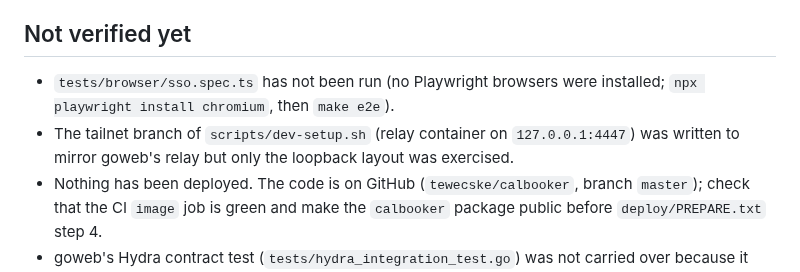
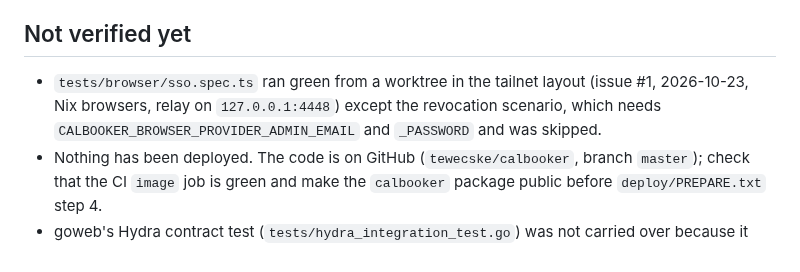
Before and after one commit to tewecske/calbooker, a Markdown page: docs/handoff.md, the part around the change. GitHub-like rendering.

Commit message:
docs(handoff): record the first browser spec run
Co-Authored-By: Claude Opus 5.5 <noreply@anthropic.com>

```diff
--- a/docs/handoff.md
+++ b/docs/handoff.md
@@ -51,11 +51,10 @@ standalone project with no booking features yet:
 
 ## Not verified yet
 
-- `tests/browser/sso.spec.ts` has not been run (no Playwright browsers were
-  installed; `npx playwright install chromium`, then `make e2e`).
-- The tailnet branch of `scripts/dev-setup.sh` (relay container on
-  `127.0.0.1:4447`) was written to mirror goweb's relay but only the loopback
-  layout was exercised.
+- `tests/browser/sso.spec.ts` ran green from a worktree in the tailnet layout
+  (issue #1, 2026-10-23, Nix browsers, relay on `127.0.0.1:4448`) except the
+  revocation scenario, which needs `CALBOOKER_BROWSER_PROVIDER_ADMIN_EMAIL`
+  and `_PASSWORD` and was skipped.
 - Nothing has been deployed. The code is on GitHub (`tewecske/calbooker`,
   branch `master`); check that the CI `image` job is green and make the
   `calbooker` package public before `deploy/PREPARE.txt` step 4.
```
